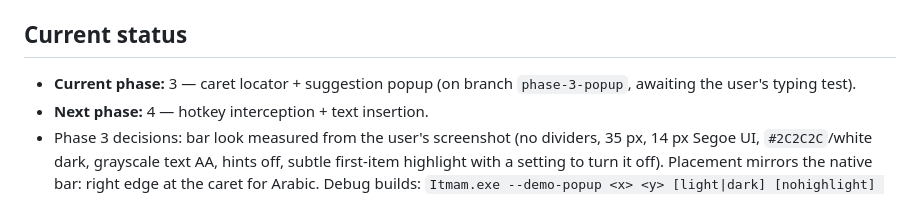
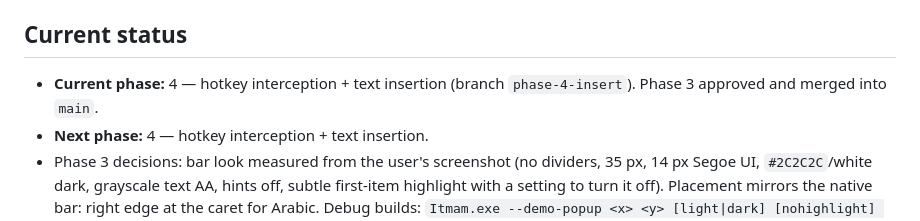
Before and after one commit to nasmn77/Itmam, a Markdown page: CLAUDE.md, the part around the change. Rendered like a GitHub page.

Commit message:
docs(claude): phase 3 approved
Co-Authored-By: Claude Opus 5.5 <noreply@anthropic.com>

```diff
--- a/CLAUDE.md
+++ b/CLAUDE.md
@@ -4,7 +4,7 @@ Arabic as-you-type word prediction for the physical keyboard on Windows, shipped
 `PROMPT.md` is the full brief and the source of truth; this file is the short rule set. Read both at the start of a session.
 
 ## Current status
-- **Current phase:** 3 — caret locator + suggestion popup (on branch `phase-3-popup`, awaiting the user's typing test).
+- **Current phase:** 4 — hotkey interception + text insertion (branch `phase-4-insert`). Phase 3 approved and merged into `main`.
 - **Next phase:** 4 — hotkey interception + text insertion.
 - Phase 3 decisions: bar look measured from the user's screenshot (no dividers, 35 px, 14 px Segoe UI, `#2C2C2C`/white dark,
   grayscale text AA, hints off, subtle first-item highlight with a setting to turn it off). Placement mirrors the native bar:
```
